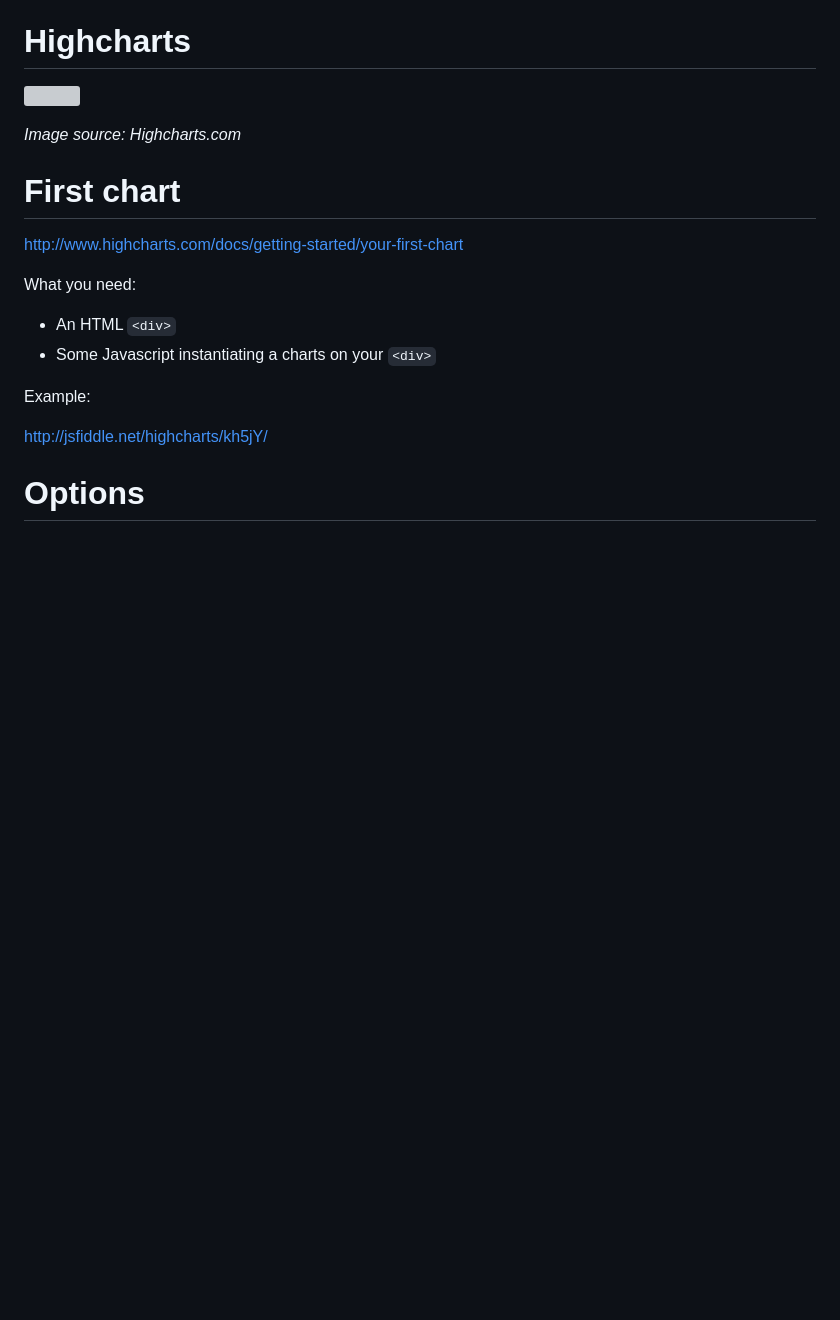
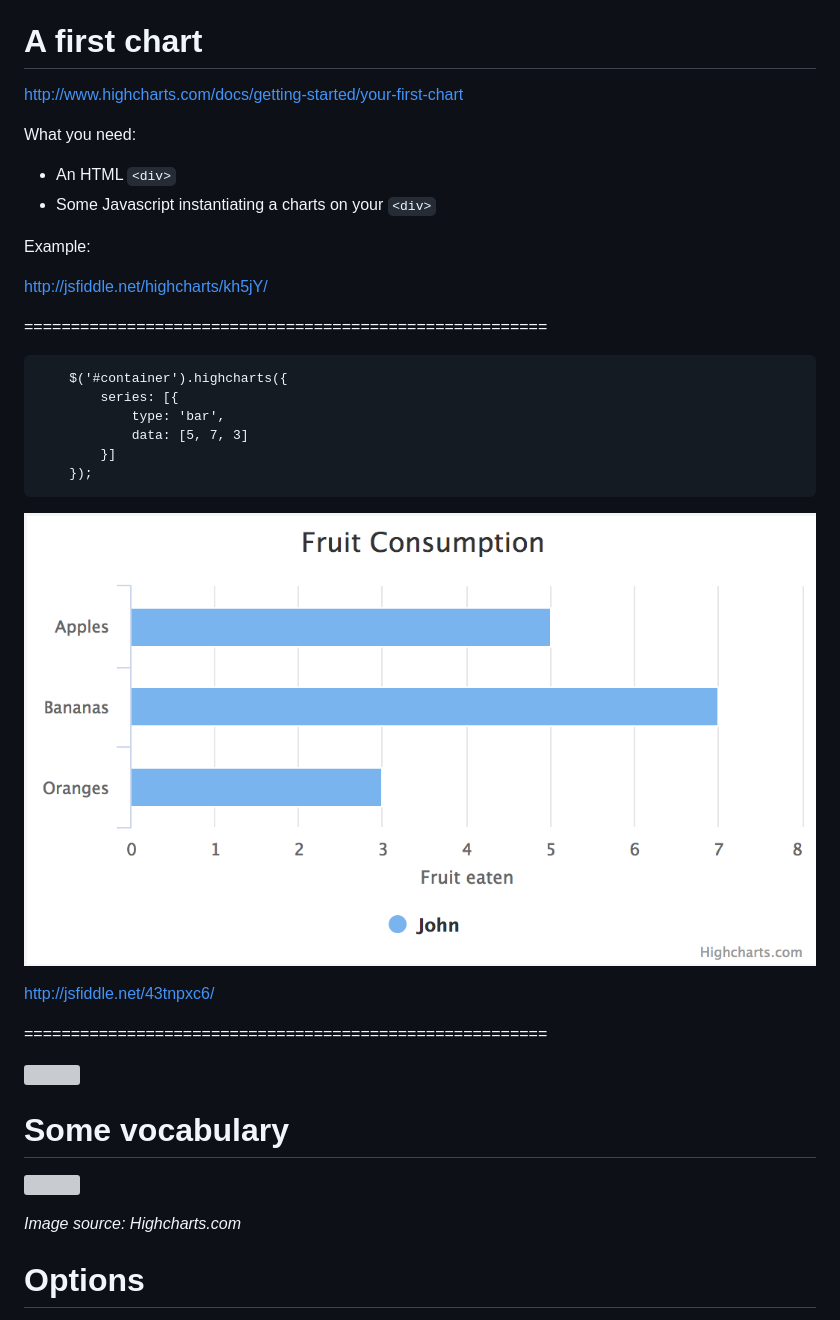
Before and after one commit to basilesimon/interactive-journalism-module, a Markdown page: week8/week8.md, the part around the change printed below. Rendered like a GitHub page; pictures changed too: week8/img/bar.png (added); blank space fills up the shorter version; grey boxes are pictures that could not be loaded.

````diff
--- a/week8/week8.md
+++ b/week8/week8.md
@@ -43,14 +66,7 @@ Highcharts
 * Export charts as images or SVG for embed
 * And probably much more...
 
-Highcharts
-========================================================
-
-![](http://www.highcharts.com/images/docs/understanding_highcharts.png)
-
-_Image source: Highcharts.com_
-
-First chart
+A first chart
 ========================================================
 
 http://www.highcharts.com/docs/getting-started/your-first-chart
@@ -64,6 +80,32 @@ Example:
 
 http://jsfiddle.net/highcharts/kh5jY/
 
+========================================================
+
+```
+    $('#container').highcharts({
+        series: [{
+            type: 'bar',
+            data: [5, 7, 3]
+        }]
+    });
+```
+
+![](img/bar.png)
+
+http://jsfiddle.net/43tnpxc6/
+
+========================================================
+
+![](http://i.imgur.com/YsbKHg1.gif)
+
+Some vocabulary
+========================================================
+
+![](http://www.highcharts.com/images/docs/understanding_highcharts.png)
+
+_Image source: Highcharts.com_
+
 Options
 ========================================================
 
````
Also changed, not shown: other parts of week8/week8.md (+57 -8 lines), week8/img/chartjs.png (added), 1 other file.
